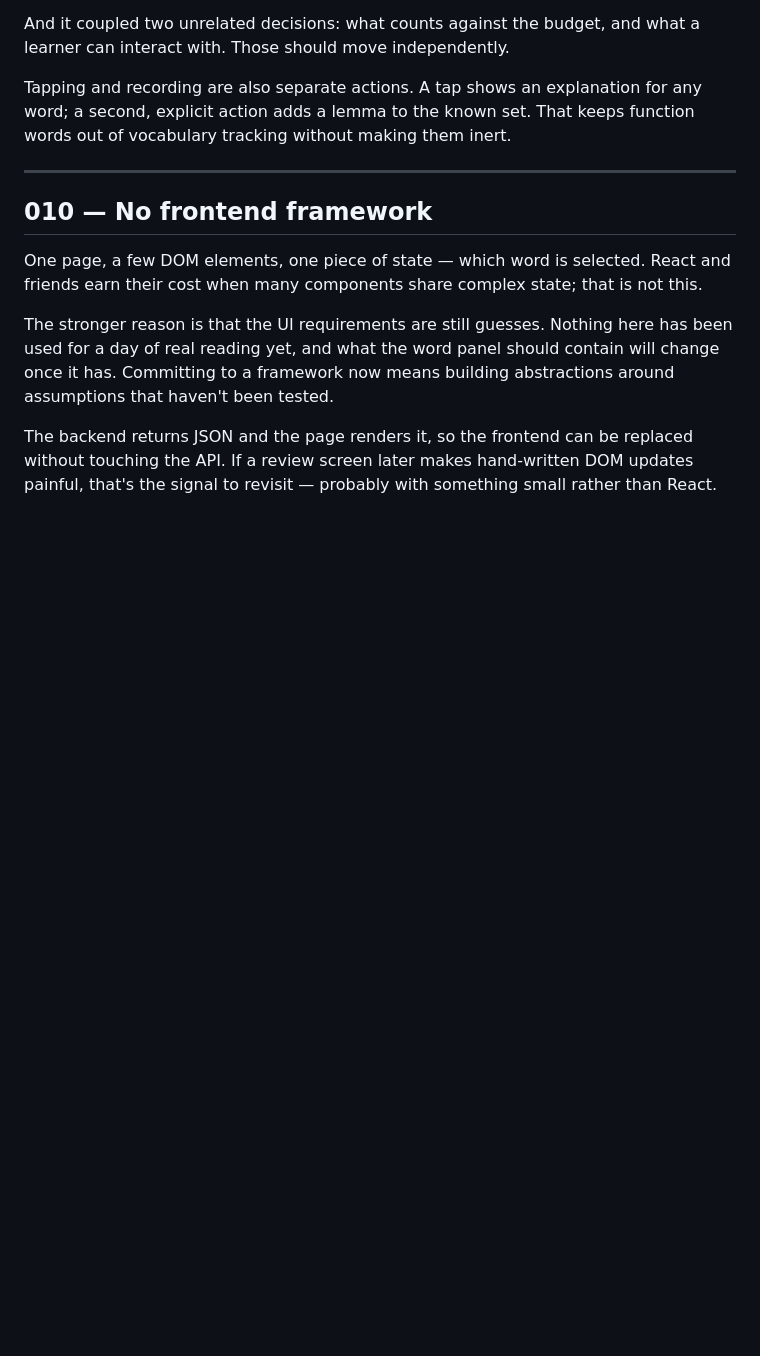
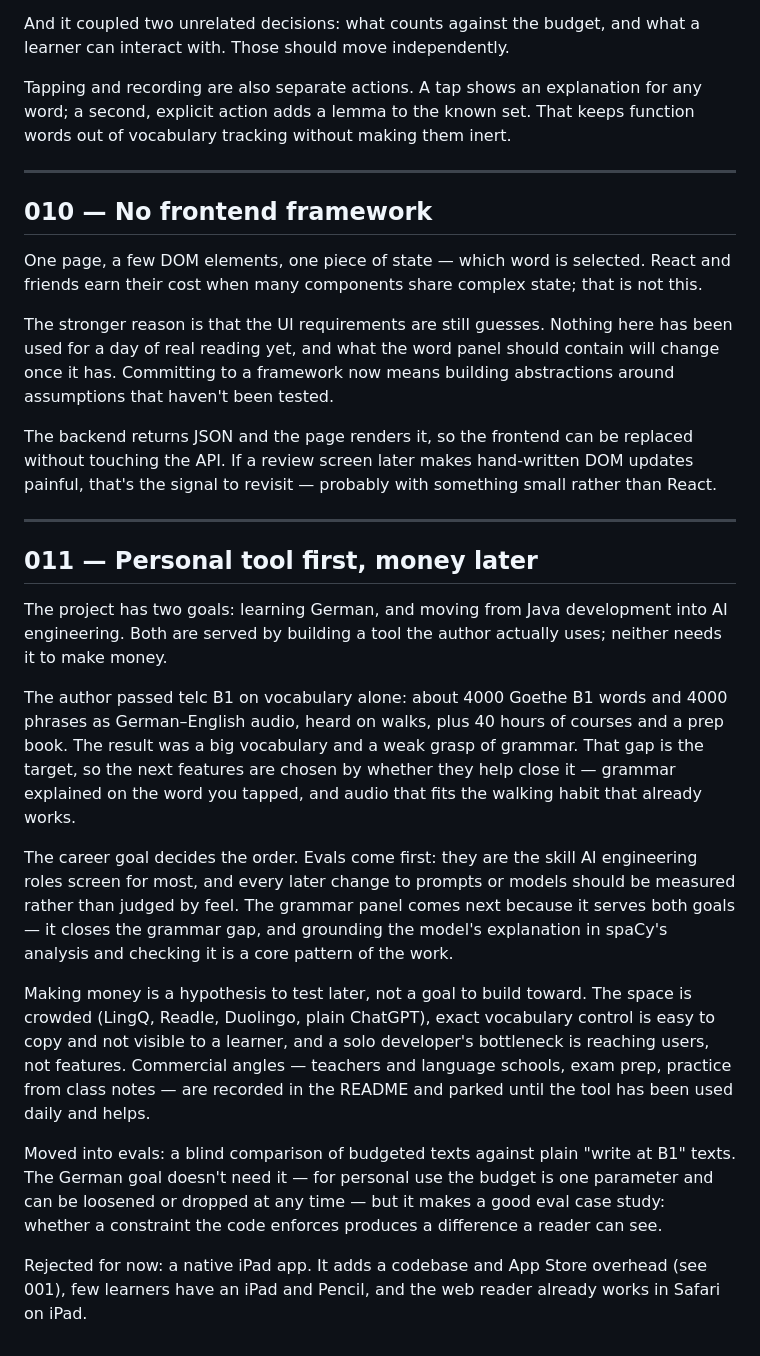
Before and after one commit to mrnakumar/lspeed, a Markdown page: DECISIONS.md, the part around the change. Drawn GitHub-style; blank space fills up the shorter version.

```diff
--- a/DECISIONS.md
+++ b/DECISIONS.md
@@ -142,3 +142,42 @@ The backend returns JSON and the page renders it, so the frontend can be replace
 without touching the API. If a review screen later makes hand-written DOM updates
 painful, that's the signal to revisit — probably with something small rather than
 React.
+
+---
+
+## 011 — Personal tool first, money later
+
+The project has two goals: learning German, and moving from Java development into
+AI engineering. Both are served by building a tool the author actually uses;
+neither needs it to make money.
+
+The author passed telc B1 on vocabulary alone: about 4000 Goethe B1 words and 4000
+phrases as German–English audio, heard on walks, plus 40 hours of courses and a
+prep book. The result was a big vocabulary and a weak grasp of grammar. That gap
+is the target, so the next features are chosen by whether they help close it —
+grammar explained on the word you tapped, and audio that fits the walking habit
+that already works.
+
+The career goal decides the order. Evals come first: they are the skill AI
+engineering roles screen for most, and every later change to prompts or models
+should be measured rather than judged by feel. The grammar panel comes next
+because it serves both goals — it closes the grammar gap, and grounding the
+model's explanation in spaCy's analysis and checking it is a core pattern of
+the work.
+
+Making money is a hypothesis to test later, not a goal to build toward. The space
+is crowded (LingQ, Readle, Duolingo, plain ChatGPT), exact vocabulary control is
+easy to copy and not visible to a learner, and a solo developer's bottleneck is
+reaching users, not features. Commercial angles — teachers and language schools,
+exam prep, practice from class notes — are recorded in the README and parked
+until the tool has been used daily and helps.
+
+Moved into evals: a blind comparison of budgeted texts against plain "write at
+B1" texts. The German goal doesn't need it — for personal use the budget is one
+parameter and can be loosened or dropped at any time — but it makes a good eval
+case study: whether a constraint the code enforces produces a difference a
+reader can see.
+
+Rejected for now: a native iPad app. It adds a codebase and App Store overhead
+(see 001), few learners have an iPad and Pencil, and the web reader already works
+in Safari on iPad.
```
Also changed, not shown: README.md (+45 -15 lines).
